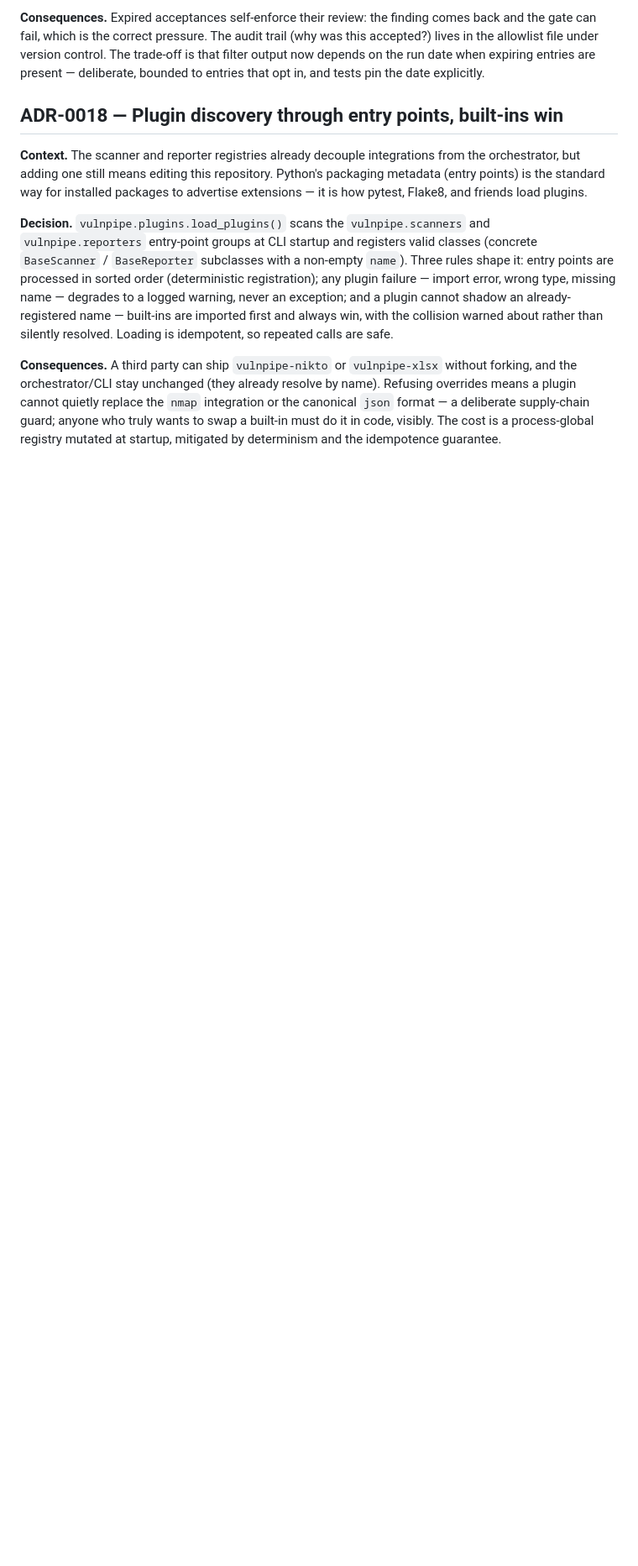
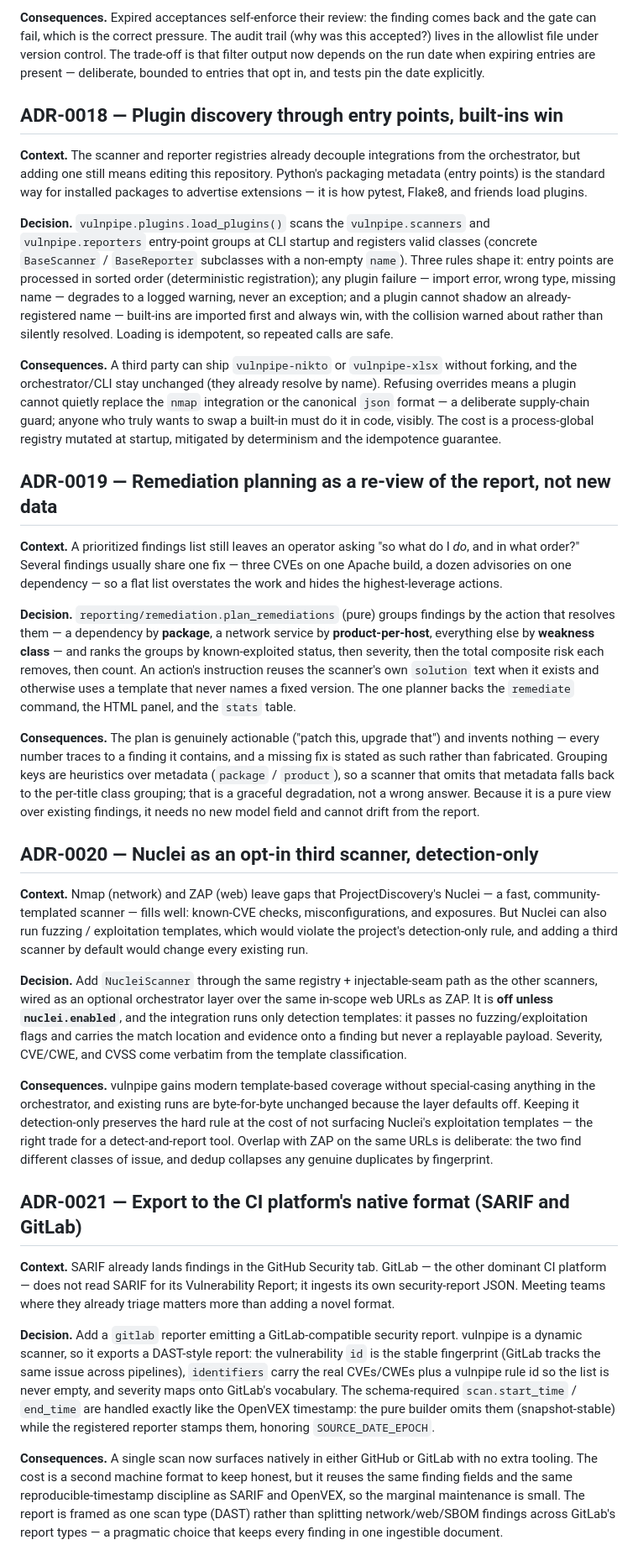
Before and after one commit to connor-p-mccune/vulnpipe, a Markdown page: docs/DECISIONS.md, the part around the change. Shown at 84% size. Drawn GitHub-style; blank space fills up the shorter version.

Commit message:
docs(decisions): record the remediation, Nuclei, and GitLab design decisions
Add ADR-0019 (remediation planning as a pure re-view of the report, not a new
data source), ADR-0020 (Nuclei as an opt-in, detection-only third scanner), and
ADR-0021 (export to the CI platform's native format — SARIF for GitHub, a GitLab
security report for GitLab).

```diff
--- a/docs/DECISIONS.md
+++ b/docs/DECISIONS.md
@@ -325,3 +325,70 @@ integration or the canonical `json` format — a deliberate supply-chain guard;
 anyone who truly wants to swap a built-in must do it in code, visibly. The cost
 is a process-global registry mutated at startup, mitigated by determinism and
 the idempotence guarantee.
+
+## ADR-0019 — Remediation planning as a re-view of the report, not new data
+
+**Context.** A prioritized findings list still leaves an operator asking "so what
+do I *do*, and in what order?" Several findings usually share one fix — three CVEs
+on one Apache build, a dozen advisories on one dependency — so a flat list overstates
+the work and hides the highest-leverage actions.
+
+**Decision.** `reporting/remediation.plan_remediations` (pure) groups findings by the
+action that resolves them — a dependency by **package**, a network service by
+**product-per-host**, everything else by **weakness class** — and ranks the groups by
+known-exploited status, then severity, then the total composite risk each removes,
+then count. An action's instruction reuses the scanner's own `solution` text when it
+exists and otherwise uses a template that never names a fixed version. The one planner
+backs the `remediate` command, the HTML panel, and the `stats` table.
+
+**Consequences.** The plan is genuinely actionable ("patch this, upgrade that") and
+invents nothing — every number traces to a finding it contains, and a missing fix is
+stated as such rather than fabricated. Grouping keys are heuristics over metadata
+(`package` / `product`), so a scanner that omits that metadata falls back to the
+per-title class grouping; that is a graceful degradation, not a wrong answer. Because
+it is a pure view over existing findings, it needs no new model field and cannot drift
+from the report.
+
+## ADR-0020 — Nuclei as an opt-in third scanner, detection-only
+
+**Context.** Nmap (network) and ZAP (web) leave gaps that ProjectDiscovery's Nuclei —
+a fast, community-templated scanner — fills well: known-CVE checks, misconfigurations,
+and exposures. But Nuclei can also run fuzzing / exploitation templates, which would
+violate the project's detection-only rule, and adding a third scanner by default would
+change every existing run.
+
+**Decision.** Add `NucleiScanner` through the same registry + injectable-seam path as
+the other scanners, wired as an optional orchestrator layer over the same in-scope web
+URLs as ZAP. It is **off unless `nuclei.enabled`**, and the integration runs only
+detection templates: it passes no fuzzing/exploitation flags and carries the match
+location and evidence onto a finding but never a replayable payload. Severity, CVE/CWE,
+and CVSS come verbatim from the template classification.
+
+**Consequences.** vulnpipe gains modern template-based coverage without special-casing
+anything in the orchestrator, and existing runs are byte-for-byte unchanged because the
+layer defaults off. Keeping it detection-only preserves the hard rule at the cost of not
+surfacing Nuclei's exploitation templates — the right trade for a detect-and-report tool.
+Overlap with ZAP on the same URLs is deliberate: the two find different classes of issue,
+and dedup collapses any genuine duplicates by fingerprint.
+
+## ADR-0021 — Export to the CI platform's native format (SARIF and GitLab)
+
+**Context.** SARIF already lands findings in the GitHub Security tab. GitLab — the other
+dominant CI platform — does not read SARIF for its Vulnerability Report; it ingests its
+own security-report JSON. Meeting teams where they already triage matters more than
+adding a novel format.
+
+**Decision.** Add a `gitlab` reporter emitting a GitLab-compatible security report.
+vulnpipe is a dynamic scanner, so it exports a DAST-style report: the vulnerability `id`
+is the stable fingerprint (GitLab tracks the same issue across pipelines), `identifiers`
+carry the real CVEs/CWEs plus a vulnpipe rule id so the list is never empty, and severity
+maps onto GitLab's vocabulary. The schema-required `scan.start_time` / `end_time` are
+handled exactly like the OpenVEX timestamp: the pure builder omits them (snapshot-stable)
+while the registered reporter stamps them, honoring `SOURCE_DATE_EPOCH`.
+
+**Consequences.** A single scan now surfaces natively in either GitHub or GitLab with no
+extra tooling. The cost is a second machine format to keep honest, but it reuses the same
+finding fields and the same reproducible-timestamp discipline as SARIF and OpenVEX, so the
+marginal maintenance is small. The report is framed as one scan type (DAST) rather than
+splitting network/web/SBOM findings across GitLab's report types — a pragmatic choice that
+keeps every finding in one ingestible document.
```
